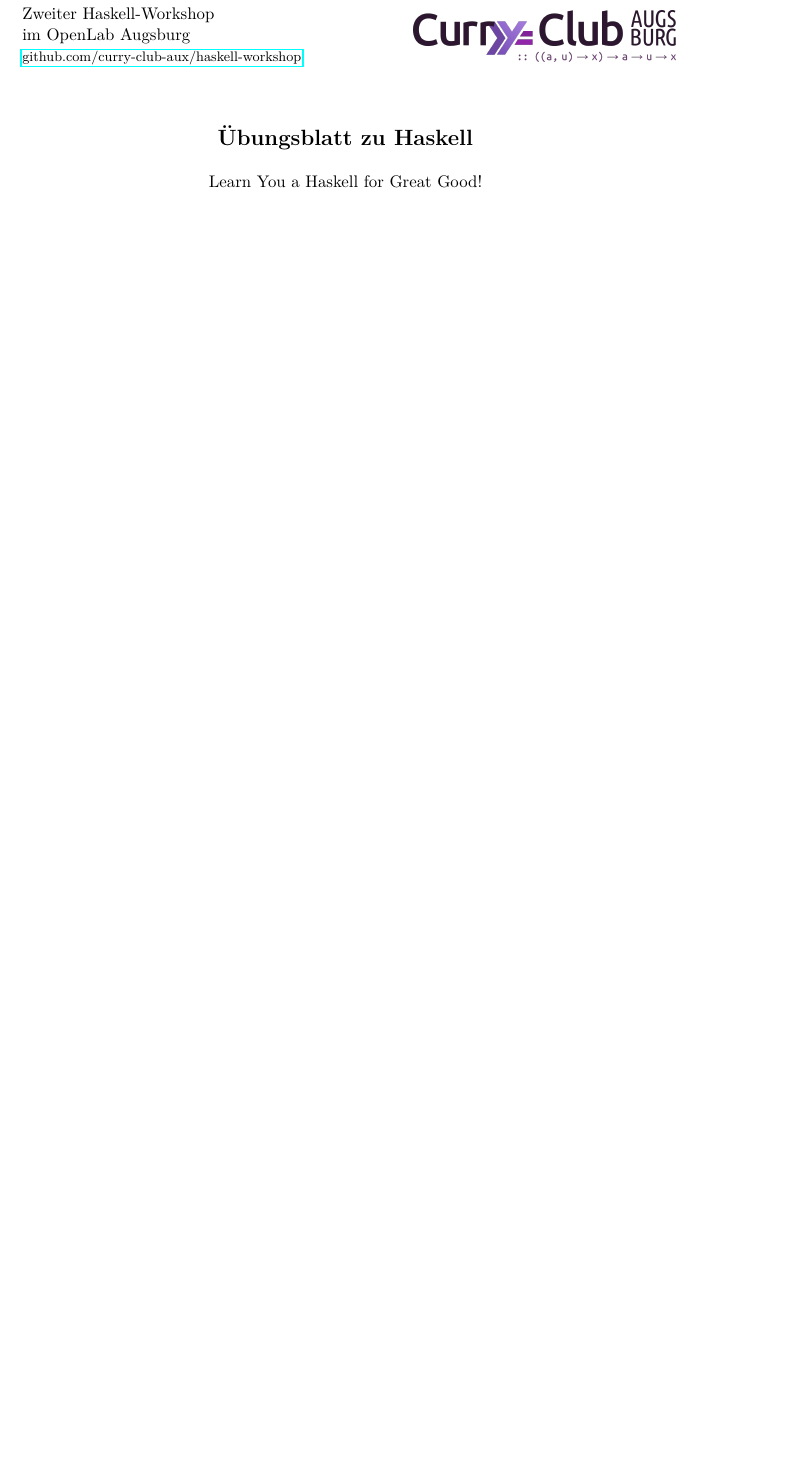
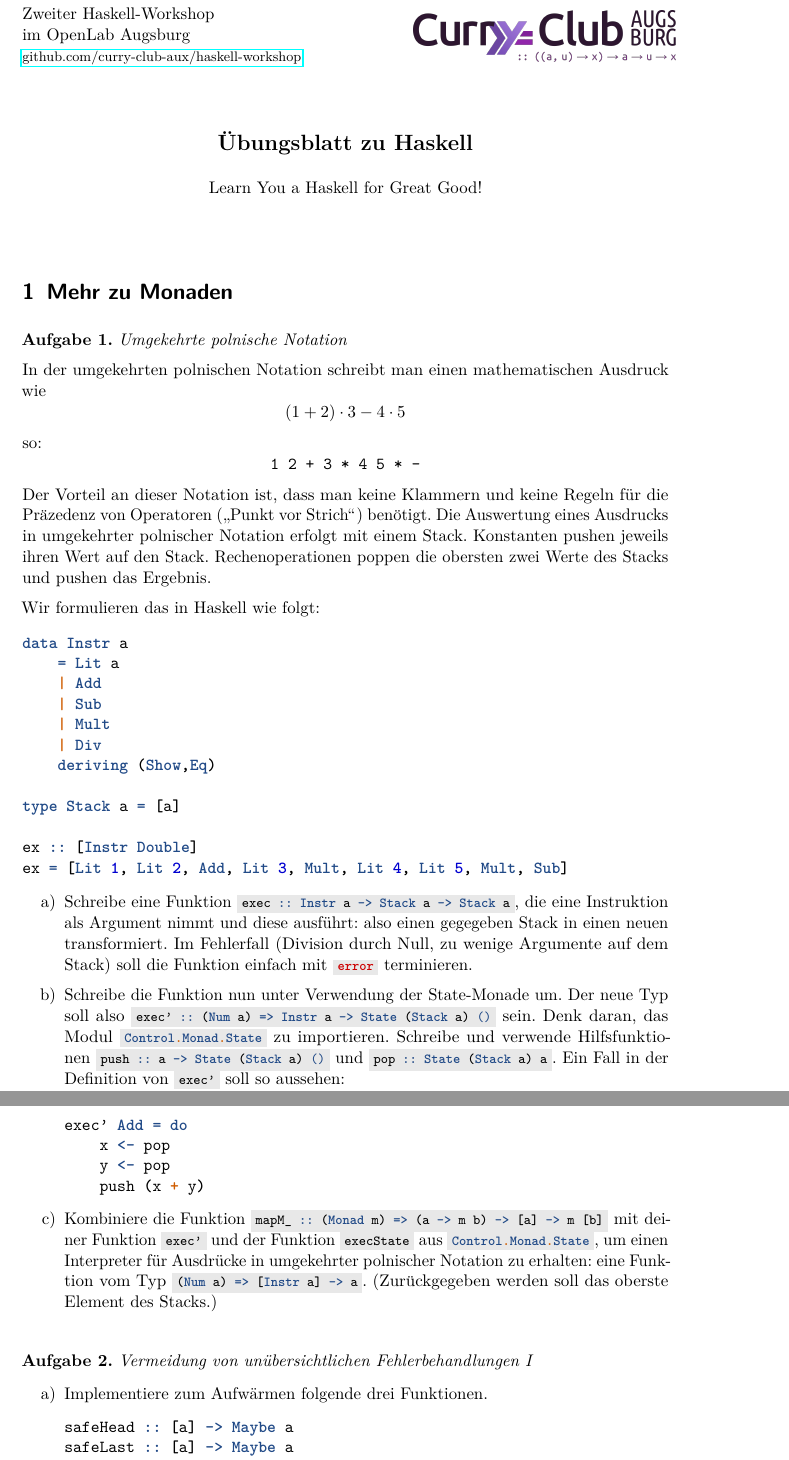
Before and after one commit to curry-club-aux/haskell-workshop, a LaTeX problem sheet (uebung2.tex): part of page 1 of 8 before the commit and two parts of pages 1 and 2 of 10 after it, the two joined at a grey line, cut so that both start at the same text, the shorter picture padded with empty space. Compiled offline with pdfLaTeX.

Commit message:
Aufgaben zu State, Maybe und Either

```diff
--- a/uebung2.tex
+++ b/uebung2.tex
@@ -4,3 +4,74 @@
 \begin{document}
 
 \maketitle{Zweiter Haskell-Workshop}{Learn You a Haskell for Great Good!}
+
+
+\section{Mehr zu Monaden}
+
+\begin{aufgabe}{Umgekehrte polnische Notation}
+In der umgekehrten polnischen Notation schreibt man einen mathematischen
+Ausdruck wie
+\[ (1 + 2) \cdot 3 - 4 \cdot 5 \]
+so:
+\[ \texttt{1 2 + 3 * 4 5 * -} \]
+Der Vorteil an dieser Notation ist, dass man keine Klammern und keine Regeln
+für die Präzedenz von Operatoren ("`Punkt vor Strich"') benötigt. Die
+Auswertung eines Ausdrucks in umgekehrter polnischer Notation erfolgt mit
+einem Stack. Konstanten pushen jeweils ihren Wert auf den Stack.
+Rechenoperationen poppen die obersten zwei Werte des Stacks und pushen das
+Ergebnis.
+
+Wir formulieren das in Haskell wie folgt:
+
+\begin{haskellcode}
+data Instr a
+    = Lit a
+    | Add
+    | Sub
+    | Mult
+    | Div
+    deriving (Show,Eq)
+
+type Stack a = [a]
+
+ex :: [Instr Double]
+ex = [Lit 1, Lit 2, Add, Lit 3, Mult, Lit 4, Lit 5, Mult, Sub]
+\end{haskellcode}
+
+\begin{enumerate}
+\item Schreibe eine Funktion~\haskellinline{exec :: Instr a -> Stack a -> Stack
+a}, die eine Instruktion als Argument nimmt und diese ausführt: also einen
+gegegeben Stack in einen neuen transformiert. Im Fehlerfall (Division durch
+Null, zu wenige Argumente auf dem Stack) soll die Funktion einfach
+mit~\haskellinline{error} terminieren.
+\item Schreibe die Funktion nun unter Verwendung der State-Monade um. Der neue
+Typ soll also~\haskellinline{exec' :: (Num a) => Instr a -> State (Stack a) ()}
+sein. Denk daran, das Modul \haskellinline{Control.Monad.State} zu importieren.
+Schreibe und verwende Hilfsfunktionen~\haskellinline{push :: a -> State (Stack
+a) ()} und~\haskellinline{pop :: State (Stack a) a}. Ein Fall in der Definition
+von~\haskellinline{exec'} soll so aussehen:
+
+\begin{haskellcode}
+exec' Add = do
+    x <- pop
+    y <- pop
+    push (x + y)
+\end{haskellcode}
+\item Kombiniere die Funktion~\haskellinline{mapM_ :: (Monad m) => (a -> m b) ->
+[a] -> m [b]} mit deiner Funktion~\haskellinline{exec'} und der
+Funktion~\haskellinline{execState} aus \haskellinline{Control.Monad.State}, um
+einen Interpreter für Ausdrücke in umgekehrter polnischer Notation zu erhalten:
+eine Funktion vom Typ \haskellinline{(Num a) => [Instr a] -> a}. (Zurückgegeben
+werden soll das oberste Element des Stacks.)
+\end{enumerate}
+\end{aufgabe}
+
+\begin{aufgabe}{Vermeidung von unübersichtlichen Fehlerbehandlungen I}
+\begin{enumerate}
+\item Implementiere zum Aufwärmen folgende drei Funktionen.
+
+\begin{haskellcode}
+safeHead :: [a] -> Maybe a
+safeLast :: [a] -> Maybe a
+safeTail :: [a] -> Maybe [a]
+\end{haskellcode}
@@ -6,0 +136 @@
+\item Bewundere, wie sich die Lösung aus Teilaufgabe~c) der vorherigen Aufgabe
```
Also changed, not shown: uebung2.pdf, uebung2.tex (71 more changed lines).
